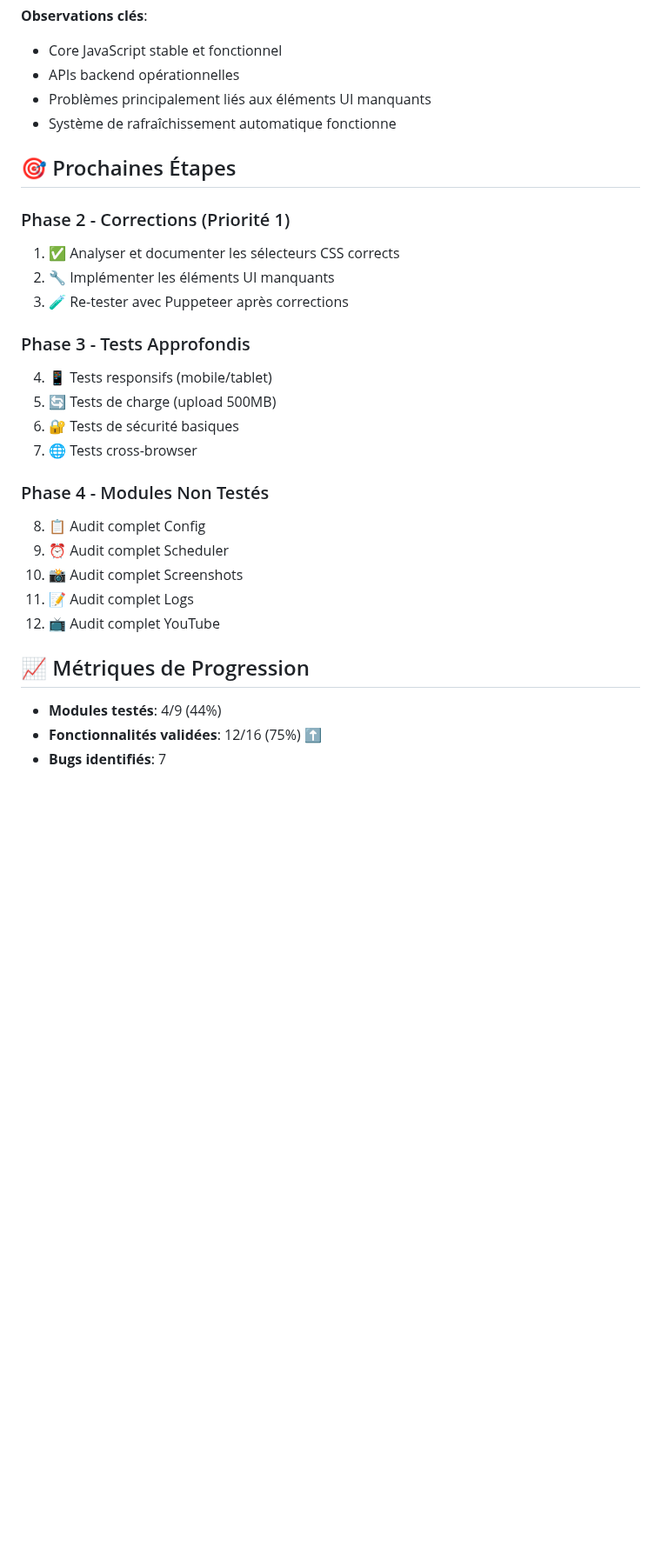
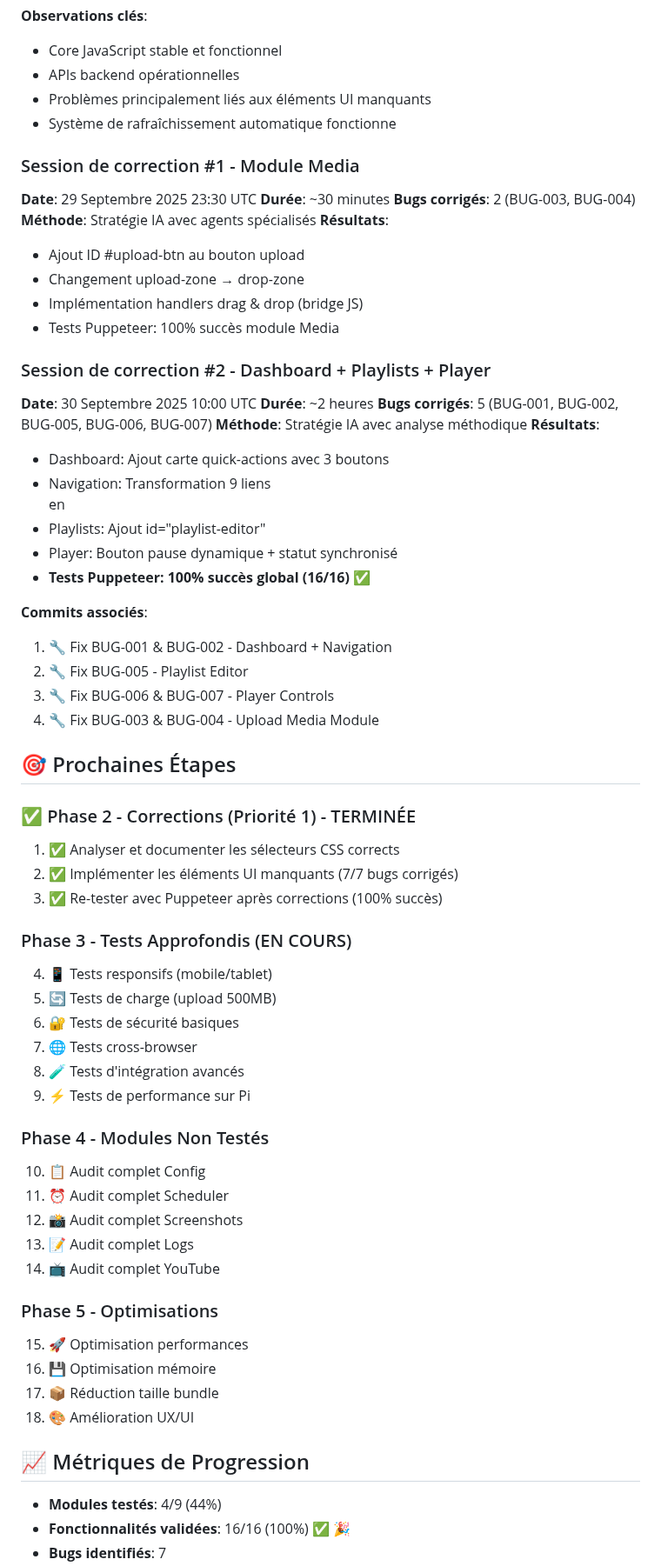
Before and after one commit to elkir0/Pi-Signage, a Markdown page: ROADMAP.md, the part around one of its changes. Shown at 87% size. Drawn GitHub-style; blank space fills up the shorter version.

```diff
--- a/ROADMAP.md
+++ b/ROADMAP.md
@@ -226,28 +231,65 @@
 - Problèmes principalement liés aux éléments UI manquants
 - Système de rafraîchissement automatique fonctionne
 
+### Session de correction #1 - Module Media
+**Date**: 29 Septembre 2025 23:30 UTC
+**Durée**: ~30 minutes
+**Bugs corrigés**: 2 (BUG-003, BUG-004)
+**Méthode**: Stratégie IA avec agents spécialisés
+**Résultats**:
+- Ajout ID #upload-btn au bouton upload
+- Changement upload-zone → drop-zone
+- Implémentation handlers drag & drop (bridge JS)
+- Tests Puppeteer: 100% succès module Media
+
+### Session de correction #2 - Dashboard + Playlists + Player
+**Date**: 30 Septembre 2025 10:00 UTC
+**Durée**: ~2 heures
+**Bugs corrigés**: 5 (BUG-001, BUG-002, BUG-005, BUG-006, BUG-007)
+**Méthode**: Stratégie IA avec analyse méthodique
+**Résultats**:
+- Dashboard: Ajout carte quick-actions avec 3 boutons
+- Navigation: Transformation 9 liens <div> en <a href>
+- Playlists: Ajout id="playlist-editor"
+- Player: Bouton pause dynamique + statut synchronisé
+- **Tests Puppeteer: 100% succès global (16/16)** ✅
+
+**Commits associés**:
+1. 🔧 Fix BUG-001 & BUG-002 - Dashboard + Navigation
+2. 🔧 Fix BUG-005 - Playlist Editor
+3. 🔧 Fix BUG-006 & BUG-007 - Player Controls
+4. 🔧 Fix BUG-003 & BUG-004 - Upload Media Module
+
 ## 🎯 Prochaines Étapes
 
-### Phase 2 - Corrections (Priorité 1)
+### ✅ Phase 2 - Corrections (Priorité 1) - TERMINÉE
 1. ✅ Analyser et documenter les sélecteurs CSS corrects
-2. 🔧 Implémenter les éléments UI manquants
-3. 🧪 Re-tester avec Puppeteer après corrections
+2. ✅ Implémenter les éléments UI manquants (7/7 bugs corrigés)
+3. ✅ Re-tester avec Puppeteer après corrections (100% succès)
 
-### Phase 3 - Tests Approfondis
+### Phase 3 - Tests Approfondis (EN COURS)
 4. 📱 Tests responsifs (mobile/tablet)
 5. 🔄 Tests de charge (upload 500MB)
 6. 🔐 Tests de sécurité basiques
 7. 🌐 Tests cross-browser
+8. 🧪 Tests d'intégration avancés
+9. ⚡ Tests de performance sur Pi
 
 ### Phase 4 - Modules Non Testés
-8. 📋 Audit complet Config
-9. ⏰ Audit complet Scheduler
-10. 📸 Audit complet Screenshots
-11. 📝 Audit complet Logs
-12. 📺 Audit complet YouTube
+10. 📋 Audit complet Config
+11. ⏰ Audit complet Scheduler
+12. 📸 Audit complet Screenshots
+13. 📝 Audit complet Logs
+14. 📺 Audit complet YouTube
+
+### Phase 5 - Optimisations
+15. 🚀 Optimisation performances
+16. 💾 Optimisation mémoire
+17. 📦 Réduction taille bundle
+18. 🎨 Amélioration UX/UI
 
 ## 📈 Métriques de Progression
 
 - **Modules testés**: 4/9 (44%)
-- **Fonctionnalités validées**: 12/16 (75%) ⬆️
+- **Fonctionnalités validées**: 16/16 (100%) ✅ 🎉
 - **Bugs identifiés**: 7
```
Also changed, not shown: other parts of ROADMAP.md (+65 -54 lines).
